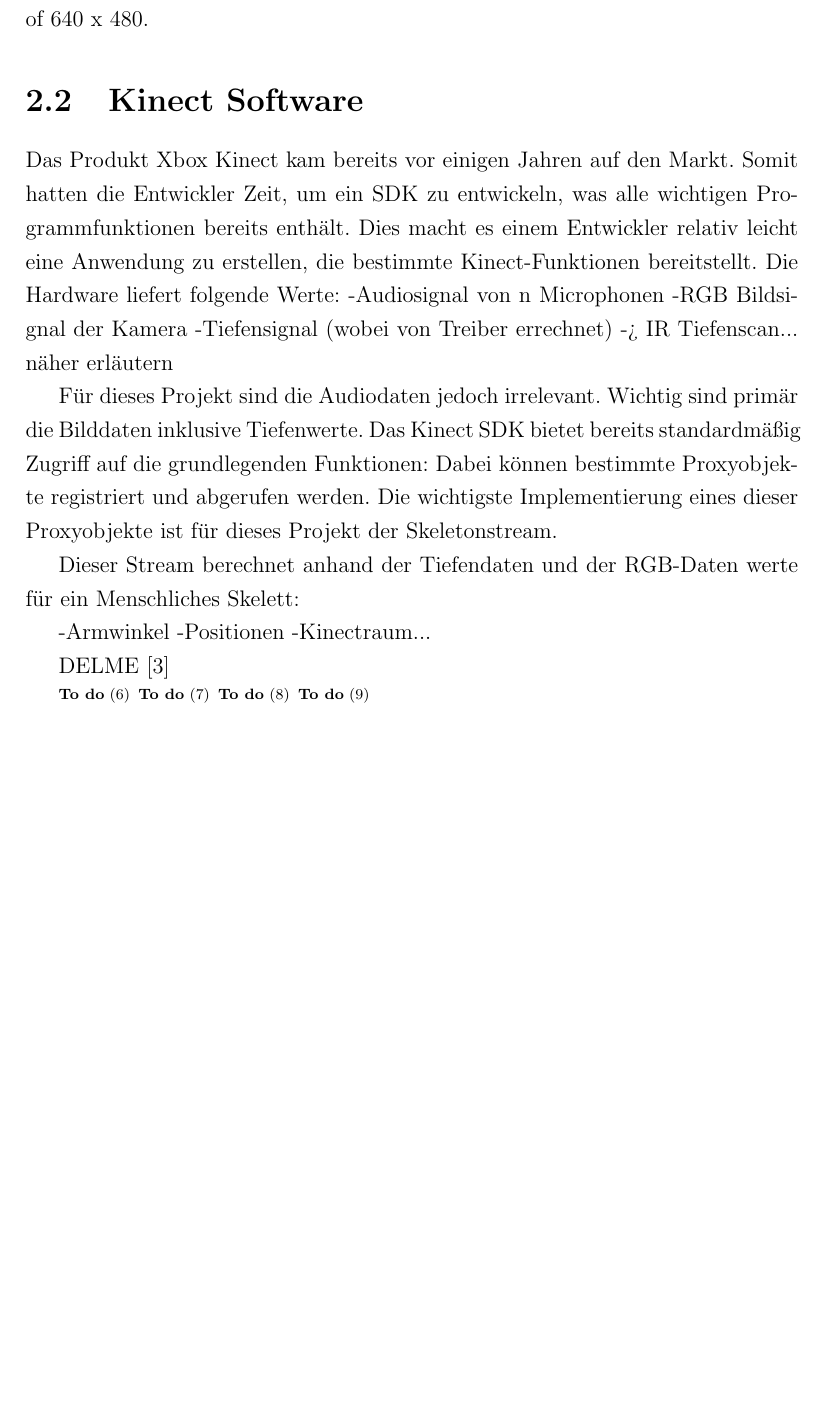
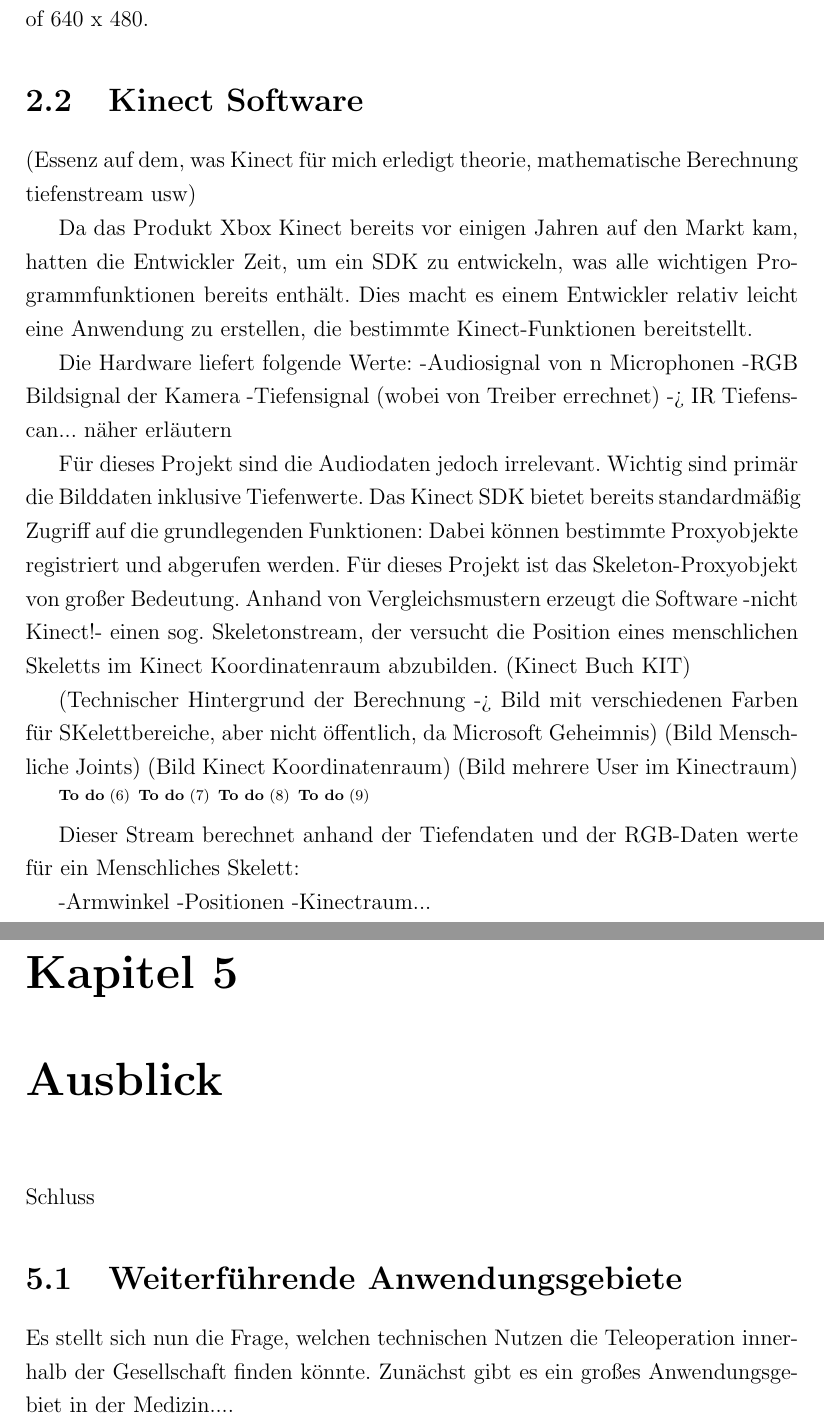
Before and after one commit to kinectNao/rednao, a LaTeX document (Dokumentation/Projektbericht.tex, which reads Dokumentation/Kapitel/Kinect/Software.tex, Dokumentation/Kapitel/Schluss/Anwendungsgebiete.tex, Dokumentation/Kapitel/Schluss/Schluss.tex): part of page 11 of 20 before the commit and two parts of pages 11 and 18 of 21 after it, the two joined at a grey line, cut so that both start at the same text, the shorter picture padded with empty space. Compiled offline with pdfLaTeX.

Commit message:
Schluss-Skelett angefügt Kinect weitergeschrieben

```diff
--- a/Dokumentation/Kapitel/Kinect/Software.tex
+++ b/Dokumentation/Kapitel/Kinect/Software.tex
@@ -1,5 +1,10 @@
 \section{Kinect Software}\label{Software}
-Das Produkt Xbox Kinect kam bereits vor einigen Jahren auf den Markt. Somit hatten die Entwickler Zeit, um ein SDK zu entwickeln, was alle wichtigen Programmfunktionen bereits enthält. Dies macht es einem Entwickler relativ leicht eine Anwendung zu erstellen, die bestimmte Kinect-Funktionen bereitstellt.
+
+(Essenz auf dem, was Kinect für mich erledigt theorie, mathematische Berechnung tiefenstream usw)
+
+Da das Produkt Xbox Kinect bereits vor einigen Jahren auf den Markt kam, hatten die Entwickler Zeit, um ein SDK zu entwickeln, was alle wichtigen Programmfunktionen bereits enthält. Dies macht es einem Entwickler relativ leicht eine Anwendung zu erstellen, die bestimmte Kinect-Funktionen bereitstellt.
+
+
 Die Hardware liefert folgende Werte:
 -Audiosignal von n Microphonen
 -RGB Bildsignal der Kamera
@@ -7,7 +12,19 @@ Die Hardware liefert folgende Werte:
 
 Für dieses Projekt sind die Audiodaten jedoch irrelevant. Wichtig sind primär die Bilddaten inklusive Tiefenwerte.
 Das Kinect SDK bietet bereits standardmäßig Zugriff auf die grundlegenden Funktionen:
-Dabei können bestimmte Proxyobjekte registriert und abgerufen werden. Die wichtigste Implementierung eines dieser Proxyobjekte ist für dieses Projekt der Skeletonstream.
+Dabei können bestimmte Proxyobjekte registriert und abgerufen werden. Für dieses Projekt ist das Skeleton-Proxyobjekt von großer Bedeutung. Anhand von Vergleichsmustern erzeugt die Software -nicht Kinect!- einen sog. Skeletonstream, der versucht die Position eines menschlichen Skeletts im Kinect Koordinatenraum abzubilden. (Kinect Buch KIT)
+
+
+(Technischer Hintergrund der Berechnung -> Bild mit verschiedenen Farben für SKelettbereiche, aber nicht öffentlich, da Microsoft Geheimnis)
+(Bild Menschliche Joints)
+(Bild Kinect Koordinatenraum)
+(Bild mehrere User im Kinectraum)
+
+\todo{SDK Funktionen erklären: skelton, mehrere user, deep stream, color stream}
+\todo{Screenshot von Deep Stream (Kinect Studio)}
+\todo{Unterschied Microsoft SDK und Freie Implementierung OpenNI}
+\todo{Bild von Kinect-Koordinatensystem -> Bezug auf Nao}
+
 
 Dieser Stream berechnet anhand der Tiefendaten und der RGB-Daten werte für ein Menschliches Skelett:
 
@@ -16,11 +33,4 @@ Dieser Stream berechnet anhand der Tiefendaten und der RGB-Daten werte für ein
 -Kinectraum...
 
 
-
-
 DELME\cite{hertzberg2009mobile}
-
-\todo{SDK Funktionen erklären: skelton, mehrere user, deep stream, color stream}
-\todo{Screenshot von Deep Stream (Kinect Studio)}
-\todo{Unterschied Microsoft SDK und Freie Implementierung OpenNI}
-\todo{Bild von Kinect-Koordinatensystem -> Bezug auf Nao}
--- /dev/null
+++ b/Dokumentation/Kapitel/Schluss/Anwendungsgebiete.tex
@@ -0,0 +1,3 @@
+\section{Weiterführende Anwendungsgebiete}
+Es stellt sich nun die Frage, welchen technischen Nutzen die Teleoperation innerhalb der Gesellschaft finden könnte.
+Zunächst gibt es ein großes Anwendungsgebiet in der Medizin....
--- /dev/null
+++ b/Dokumentation/Kapitel/Schluss/Schluss.tex
@@ -0,0 +1,4 @@
+\chapter{Ausblick}      % Kapitelname
+Schluss
+
+\input{Kapitel/Schluss/Anwendungsgebiete.tex}
```
Also changed, not shown: Dokumentation/Kapitel/Kinect/SDK.tex (+4 -1 lines), Dokumentation/Projektbericht.tex (+1 -0 lines), Dokumentation/Projektbericht.pdf.
